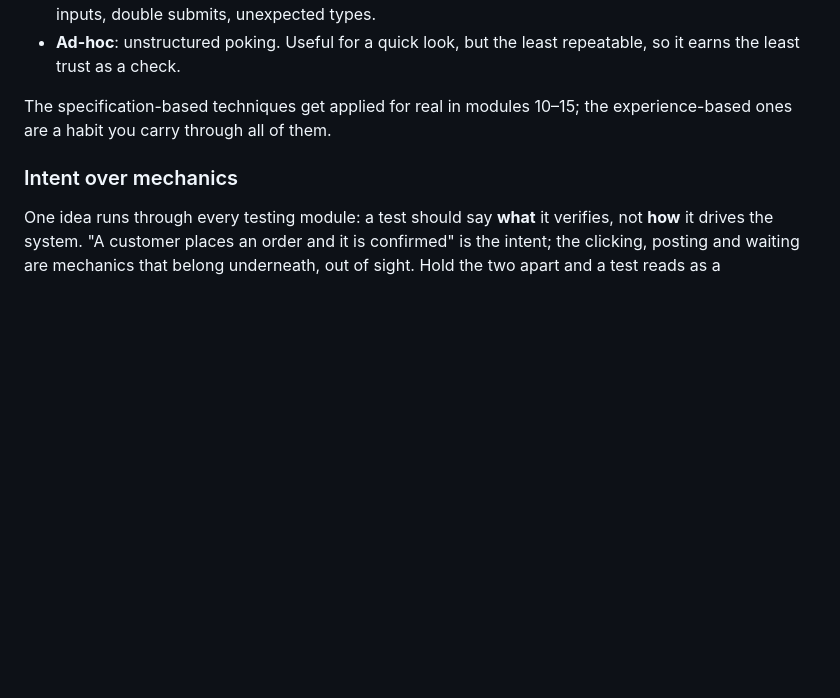
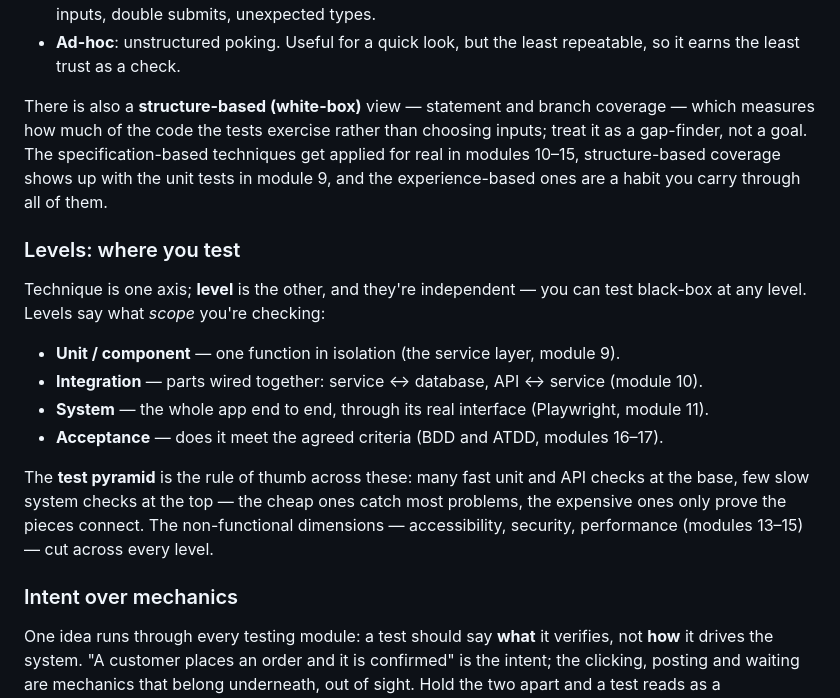
Before and after one commit to asoaresbb/qa-learning-path, a Markdown page: modules/04-test-design/README.md, the part around the change. GitHub-like rendering; blank space fills up the shorter version.

Commit message:
docs: add white-box and test-levels notes to module 4, trim README map

```diff
--- a/modules/04-test-design/README.md
+++ b/modules/04-test-design/README.md
@@ -37,7 +37,18 @@ A test-design technique turns "I'll try some values" into a defensible set. ISTQ
 - **Error guessing**: deliberately aiming where defects hide — empty fields, zero, negatives, huge inputs, double submits, unexpected types.
 - **Ad-hoc**: unstructured poking. Useful for a quick look, but the least repeatable, so it earns the least trust as a check.
 
-The specification-based techniques get applied for real in modules 10–15; the experience-based ones are a habit you carry through all of them.
+There is also a **structure-based (white-box)** view — statement and branch coverage — which measures how much of the code the tests exercise rather than choosing inputs; treat it as a gap-finder, not a goal. The specification-based techniques get applied for real in modules 10–15, structure-based coverage shows up with the unit tests in module 9, and the experience-based ones are a habit you carry through all of them.
+
+### Levels: where you test
+
+Technique is one axis; **level** is the other, and they're independent — you can test black-box at any level. Levels say what *scope* you're checking:
+
+- **Unit / component** — one function in isolation (the service layer, module 9).
+- **Integration** — parts wired together: service ↔ database, API ↔ service (module 10).
+- **System** — the whole app end to end, through its real interface (Playwright, module 11).
+- **Acceptance** — does it meet the agreed criteria (BDD and ATDD, modules 16–17).
+
+The **test pyramid** is the rule of thumb across these: many fast unit and API checks at the base, few slow system checks at the top — the cheap ones catch most problems, the expensive ones only prove the pieces connect. The non-functional dimensions — accessibility, security, performance (modules 13–15) — cut across every level.
 
 ### Intent over mechanics
 
```
Also changed, not shown: README.md (+1 -1 lines).
